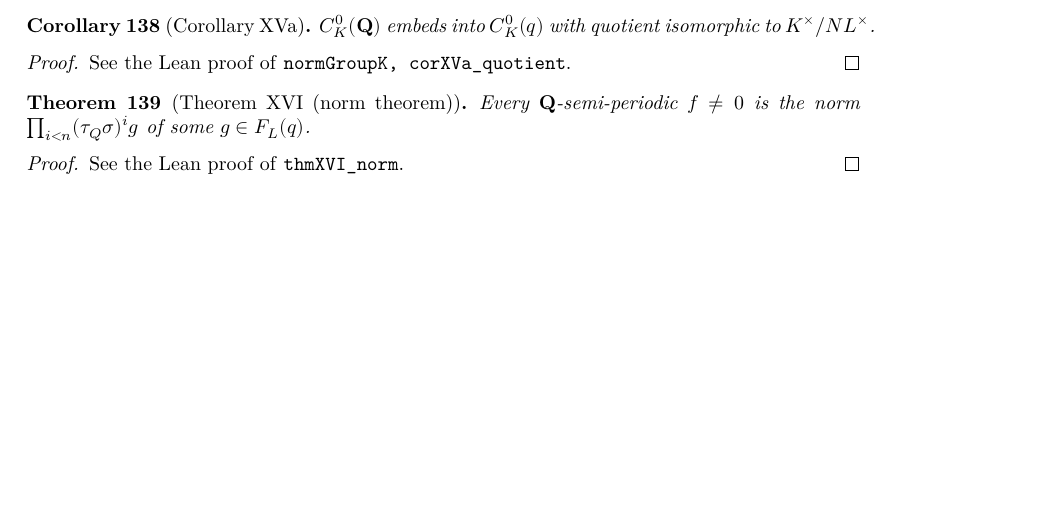
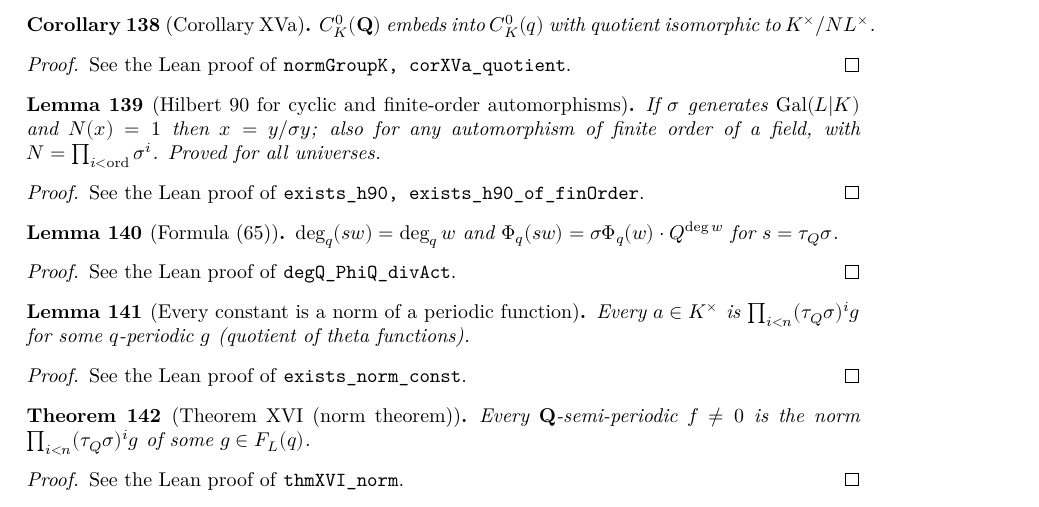
Before and after one commit to mmasdeu/analysis_roquette, a LaTeX document (blueprint/src/print.tex, which reads blueprint/src/content.tex): part of page 14 of 21, cut so that both start at the same text, the shorter picture padded with empty space. Compiled offline with XeLaTeX.

Commit message:
Blueprint: items for Hilbert 90, formula (65), norm constants

```diff
--- a/blueprint/src/content.tex
+++ b/blueprint/src/content.tex
@@ -1398,6 +1398,41 @@ $C^0_K(\mathbf Q)$ embeds into $C^0_K(q)$ with quotient isomorphic to $K^\times/
 See the Lean proof of \texttt{normGroupK, corXVa\_quotient}.
 \end{proof}
 
+\begin{lemma}[Hilbert 90 for cyclic and finite-order automorphisms]
+\label{lem:s5-h90}
+\lean{AnalyticTheory.exists_h90, AnalyticTheory.exists_h90_of_finOrder}
+\leanok
+If $\sigma$ generates $\mathrm{Gal}(L|K)$ and $N(x)=1$ then $x=y/\sigma y$; also for any automorphism of finite order of a field, with $N=\prod_{i<\mathrm{ord}}\sigma^i$. Proved for all universes.
+\end{lemma}
+\begin{proof}
+\leanok
+See the Lean proof of \texttt{exists\_h90, exists\_h90\_of\_finOrder}.
+\end{proof}
+
+\begin{lemma}[Formula (65)]
+\label{lem:s5-formula65}
+\lean{AnalyticTheory.degQ_PhiQ_divAct}
+\uses{thm:XIV}
+\leanok
+$\deg_q(sw)=\deg_q w$ and $\Phi_q(sw)=\sigma\Phi_q(w)\cdot Q^{\deg w}$ for $s=\tau_Q\sigma$.
+\end{lemma}
+\begin{proof}
+\leanok
+See the Lean proof of \texttt{degQ\_PhiQ\_divAct}.
+\end{proof}
+
+\begin{lemma}[Every constant is a norm of a periodic function]
+\label{lem:s5-norm-const}
+\lean{AnalyticTheory.exists_norm_const}
+\uses{lem:s5-formula65}
+\leanok
+Every $a\in K^\times$ is $\prod_{i<n}(\tau_Q\sigma)^i g$ for some $q$-periodic $g$ (quotient of theta functions).
+\end{lemma}
+\begin{proof}
+\leanok
+See the Lean proof of \texttt{exists\_norm\_const}.
+\end{proof}
+
 \begin{theorem}[Theorem XVI (norm theorem)]
 \label{thm:XVI}
 \lean{AnalyticTheory.thmXVI_norm}
```
Also changed, not shown: 2 other files.
